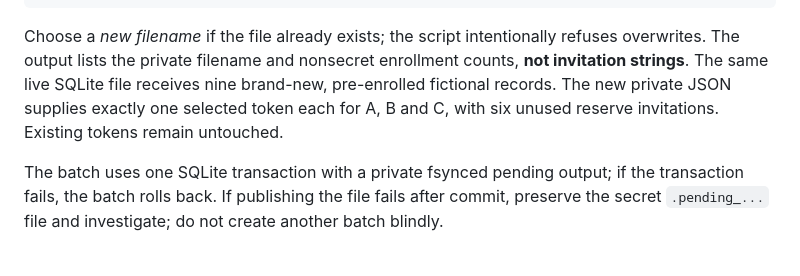
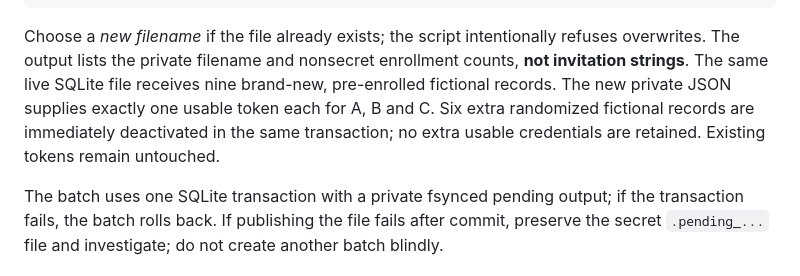
Before and after one commit to davisjoseph6/multi_agent_research, a Markdown page: docs/OPERATOR_DEMO_FRESH_ARM_TOKENS_20261110.md, the part around the change. Rendered like a GitHub page.

Commit message:
docs: explain three active tokens and revocation of six unused demo allocations

```diff
--- a/docs/OPERATOR_DEMO_FRESH_ARM_TOKENS_20261110.md
+++ b/docs/OPERATOR_DEMO_FRESH_ARM_TOKENS_20261110.md
@@ -90,9 +90,10 @@ Choose a *new filename* if the file already exists; the script
 intentionally refuses overwrites. The output lists the private filename
 and nonsecret enrollment counts, **not invitation strings**. The
 same live SQLite file receives nine brand-new, pre-enrolled fictional
-records. The new private JSON supplies exactly one selected token each
-for A, B and C, with six unused reserve invitations. Existing tokens
-remain untouched.
+records. The new private JSON supplies exactly one usable token each for A,
+B and C. Six extra randomized fictional records are immediately
+deactivated in the same transaction; no extra usable credentials are
+retained. Existing tokens remain untouched.
 
 The batch uses one SQLite transaction with a private fsynced pending
 output; if the transaction fails, the batch rolls back. If publishing
```
